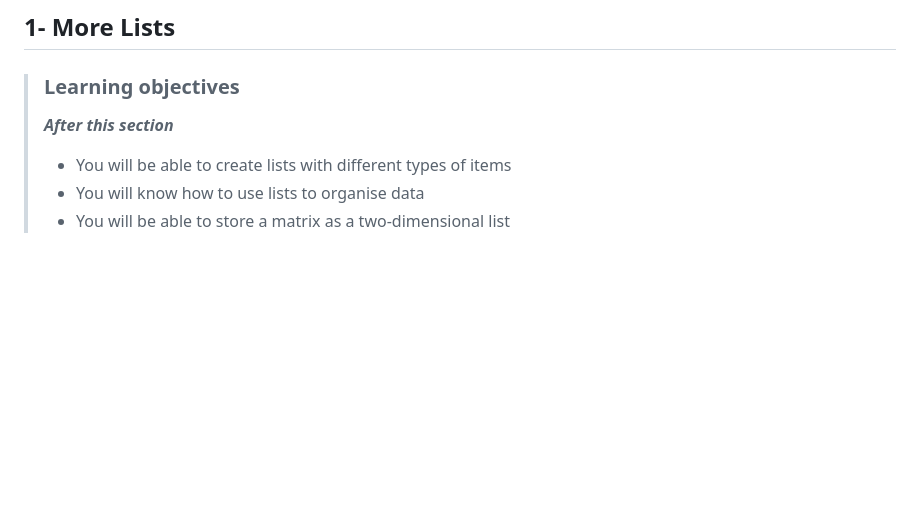
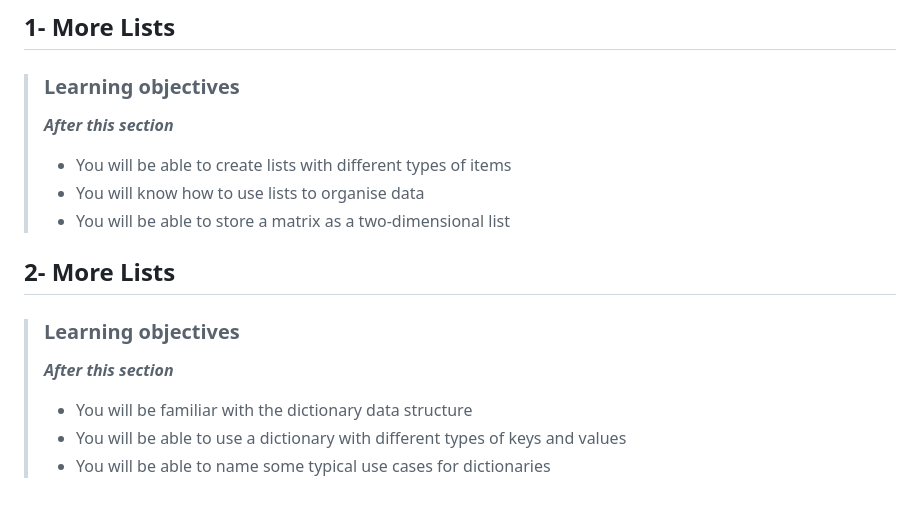
Before and after one commit to devwithbernard/learn-python, a Markdown page: readme.md, the part around the change. Drawn GitHub-style; blank space fills up the shorter version.

Commit message:
Ã Dictionaries: Objectives

```diff
--- a/readme.md
+++ b/readme.md
@@ -148,3 +148,12 @@
 > - You will be able to create lists with different types of items
 > - You will know how to use lists to organise data
 > - You will be able to store a matrix as a two-dimensional list
+
+
+## 2- More Lists
+
+> ### Learning objectives
+>***After this section***
+> - You will be familiar with the dictionary data structure
+> - You will be able to use a dictionary with different types of keys and values
+> - You will be able to name some typical use cases for dictionaries
```
